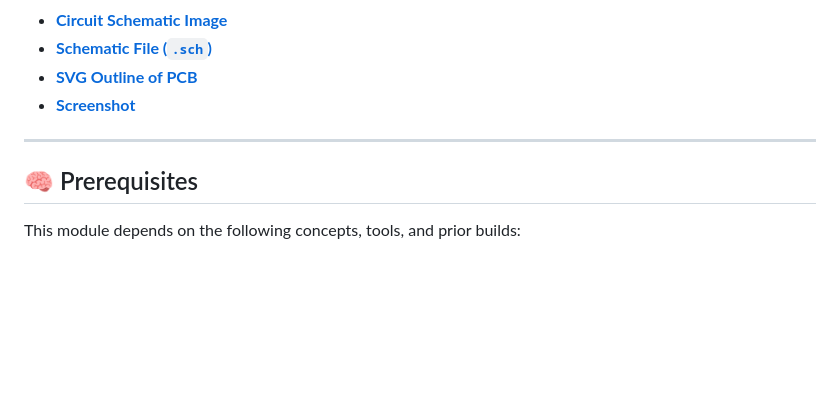
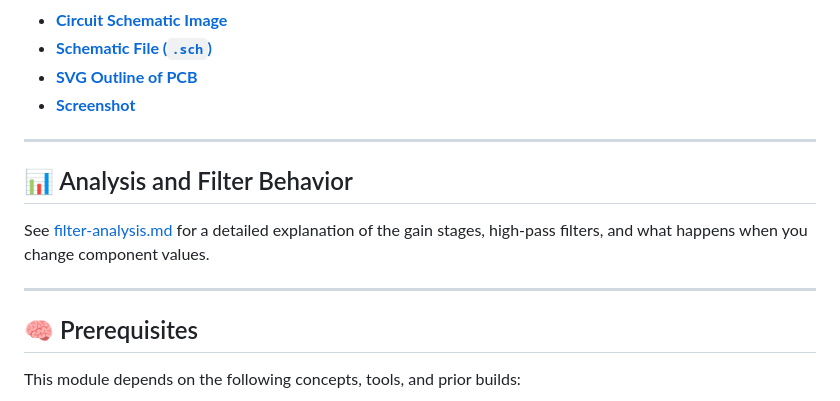
Before and after one commit to elandahl/eurorack-course, a Markdown page: project/03-white-noise-generator/README.md, the part around the change. Drawn GitHub-style; blank space fills up the shorter version.

Commit message:
Add filter analysis subpage with RC variation plot

```diff
--- a/project/03-white-noise-generator/README.md
+++ b/project/03-white-noise-generator/README.md
@@ -70,6 +70,12 @@ If you substitute a **2N3904**:
 
 ---
 
+## 📊 Analysis and Filter Behavior
+
+See [filter-analysis.md](./filter-analysis.md) for a detailed explanation of the gain stages, high-pass filters, and what happens when you change component values.
+
+---
+
 ## 🧠 Prerequisites
 
 This module depends on the following concepts, tools, and prior builds:
```
